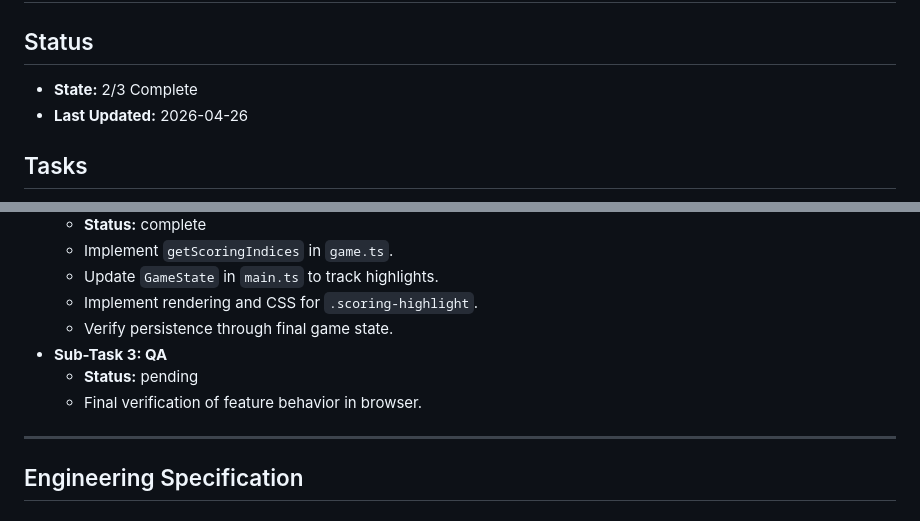
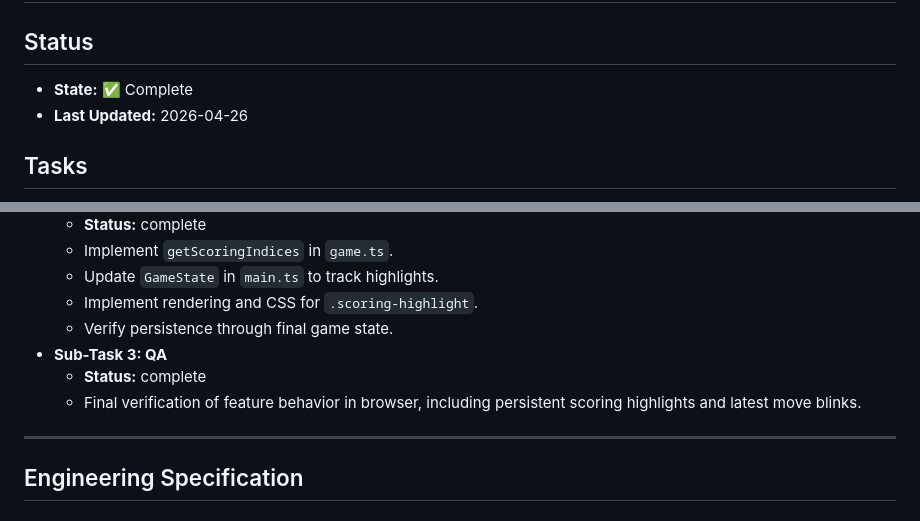
Before and after one commit to rravenel/zic-zac-zoe, a Markdown page: CURRENT_TASK.md, 2 parts joined by grey strips. Rendered like a GitHub page.

Commit message:
[Points-Award Cell Highlighting] Sub-task 3/3: QA Complete

```diff
--- a/CURRENT_TASK.md
+++ b/CURRENT_TASK.md
@@ -1,7 +1,7 @@
 # Current Task: Points-Award Cell Highlighting
 
 ## Status
-- **State:** 2/3 Complete
+- **State:** ✅ Complete
 - **Last Updated:** 2026-04-26
 
 ## Tasks
@@ -17,8 +17,8 @@
   - Implement rendering and CSS for `.scoring-highlight`.
   - Verify persistence through final game state.
 - **Sub-Task 3: QA**
-  - **Status:** pending
-  - Final verification of feature behavior in browser.
+  - **Status:** complete
+  - Final verification of feature behavior in browser, including persistent scoring highlights and latest move blinks.
 
 ---
 
```
